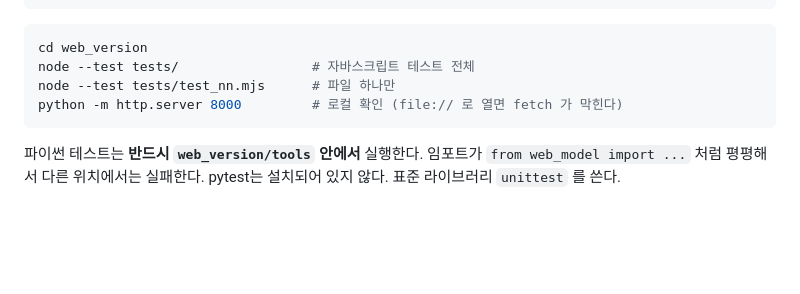
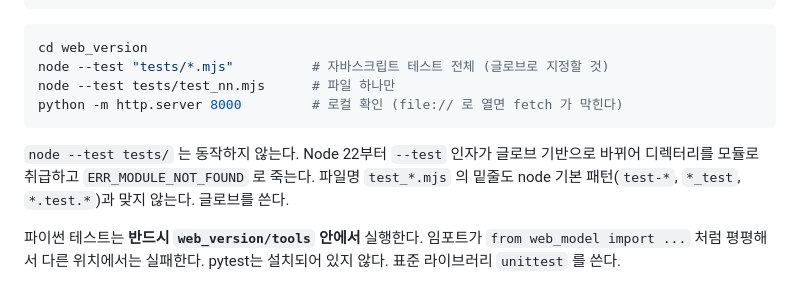
Before and after one commit to ttotoori-collab/Study01_MNIST, a Markdown page: CLAUDE.md, the part around the change. Drawn GitHub-style; blank space fills up the shorter version.

Commit message:
fix: node --test 호출을 글로브 방식으로 정정
node --test tests/ 는 Node 22부터 디렉터리를 모듈로 취급해
ERR_MODULE_NOT_FOUND 로 죽는다. CI 워크플로우도 같은 형태라 리눅스에서
동일하게 실패했을 것이다. 글로브 "tests/*.mjs" 로 바꿨다.

Co-Authored-By: Claude Opus 5 <noreply@anthropic.com>

````diff
--- a/CLAUDE.md
+++ b/CLAUDE.md
@@ -50,10 +50,14 @@ python bench.py                                     # 정확도 게이트 (미
 
 ```bash
 cd web_version
-node --test tests/                 # 자바스크립트 테스트 전체
+node --test "tests/*.mjs"          # 자바스크립트 테스트 전체 (글로브로 지정할 것)
 node --test tests/test_nn.mjs      # 파일 하나만
 python -m http.server 8000         # 로컬 확인 (file:// 로 열면 fetch 가 막힌다)
 ```
+
+`node --test tests/` 는 동작하지 않는다. Node 22부터 `--test` 인자가 글로브 기반으로
+바뀌어 디렉터리를 모듈로 취급하고 `ERR_MODULE_NOT_FOUND` 로 죽는다. 파일명 `test_*.mjs`
+의 밑줄도 node 기본 패턴(`test-*`, `*_test`, `*.test.*`)과 맞지 않는다. 글로브를 쓴다.
 
 파이썬 테스트는 **반드시 `web_version/tools` 안에서** 실행한다. 임포트가
 `from web_model import ...` 처럼 평평해서 다른 위치에서는 실패한다.
````
Also changed, not shown: 1 other file.
